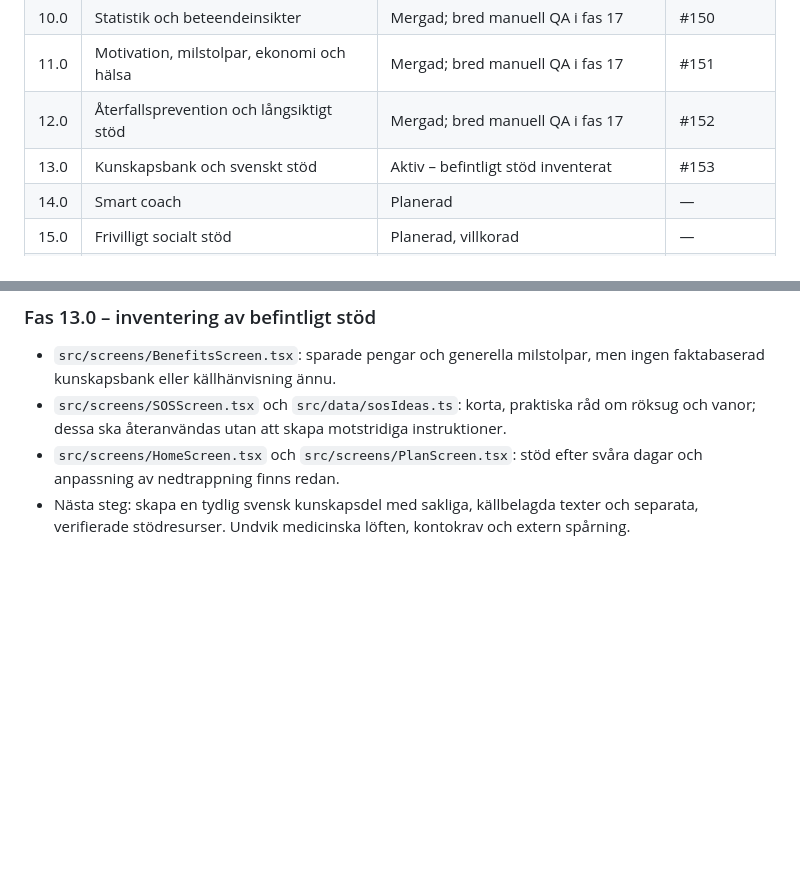
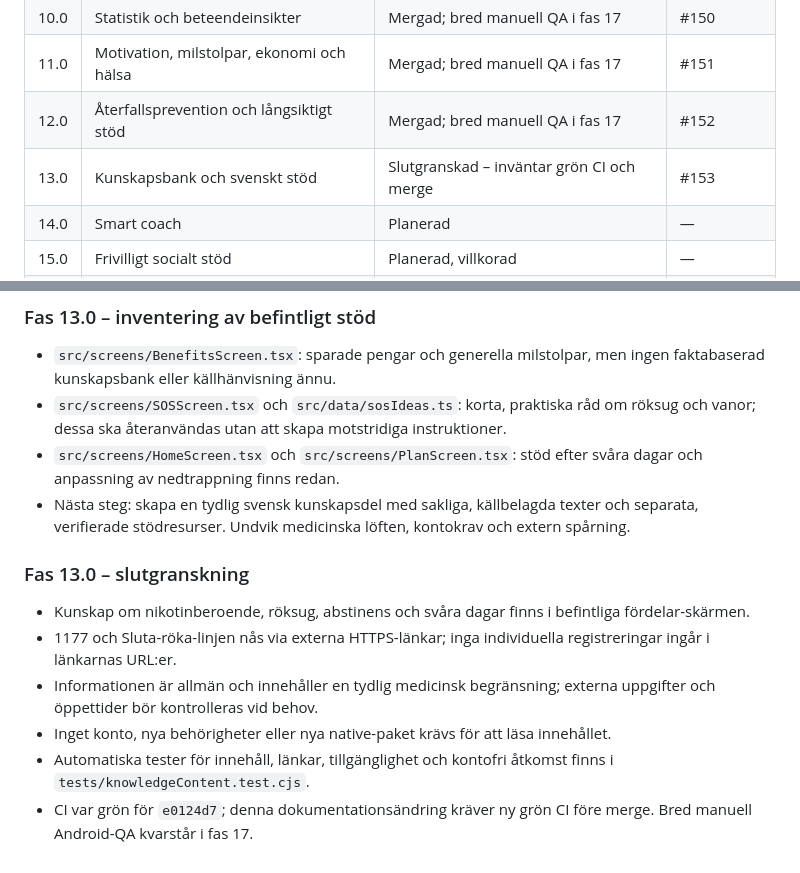
Before and after one commit to Wolfyslayer/Smoke-less-app, a Markdown page: docs/MASTER_ROADMAP.md, 2 parts joined by grey strips. GitHub-like rendering; blank space fills up the shorter version.

Commit message:
docs(knowledge): record phase 13 final review and merge criteria

```diff
--- a/docs/MASTER_ROADMAP.md
+++ b/docs/MASTER_ROADMAP.md
@@ -32,7 +32,7 @@
 | 10.0 | Statistik och beteendeinsikter | Mergad; bred manuell QA i fas 17 | #150 |
 | 11.0 | Motivation, milstolpar, ekonomi och hälsa | Mergad; bred manuell QA i fas 17 | #151 |
 | 12.0 | Återfallsprevention och långsiktigt stöd | Mergad; bred manuell QA i fas 17 | #152 |
-| 13.0 | Kunskapsbank och svenskt stöd | Aktiv – befintligt stöd inventerat | #153 |
+| 13.0 | Kunskapsbank och svenskt stöd | Slutgranskad – inväntar grön CI och merge | #153 |
 | 14.0 | Smart coach | Planerad | — |
 | 15.0 | Frivilligt socialt stöd | Planerad, villkorad | — |
 | 16.0 | Slutpolering, prestanda, tillgänglighet och språk | Planerad | — |
@@ -205,3 +205,12 @@ Status nedan är en konservativ arbetsbedömning utifrån implementerad funktion
 - `src/screens/SOSScreen.tsx` och `src/data/sosIdeas.ts`: korta, praktiska råd om röksug och vanor; dessa ska återanvändas utan att skapa motstridiga instruktioner.
 - `src/screens/HomeScreen.tsx` och `src/screens/PlanScreen.tsx`: stöd efter svåra dagar och anpassning av nedtrappning finns redan.
 - Nästa steg: skapa en tydlig svensk kunskapsdel med sakliga, källbelagda texter och separata, verifierade stödresurser. Undvik medicinska löften, kontokrav och extern spårning.
+
+### Fas 13.0 – slutgranskning
+
+- Kunskap om nikotinberoende, röksug, abstinens och svåra dagar finns i befintliga fördelar-skärmen.
+- 1177 och Sluta-röka-linjen nås via externa HTTPS-länkar; inga individuella registreringar ingår i länkarnas URL:er.
+- Informationen är allmän och innehåller en tydlig medicinsk begränsning; externa uppgifter och öppettider bör kontrolleras vid behov.
+- Inget konto, nya behörigheter eller nya native-paket krävs för att läsa innehållet.
+- Automatiska tester för innehåll, länkar, tillgänglighet och kontofri åtkomst finns i `tests/knowledgeContent.test.cjs`.
+- CI var grön för `e0124d7`; denna dokumentationsändring kräver ny grön CI före merge. Bred manuell Android-QA kvarstår i fas 17.
```
